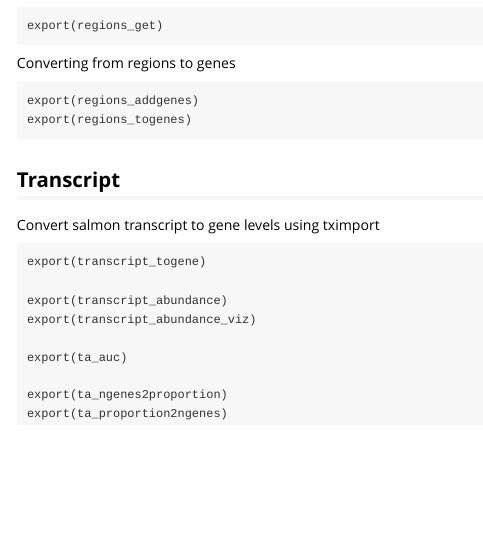
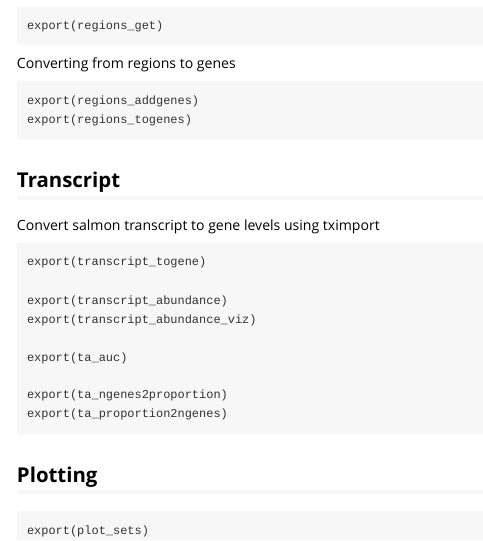
Before and after one commit to csiu/CEMTscripts, an R Markdown document (vignettes/CEMTscripts.Rmd): the page in a window 1100 px wide, from 930 px down. Rendered offline with R 4.5, knitr and Pandoc, with nearby package versions.

Commit message:
mention plotting

````diff
--- a/vignettes/CEMTscripts.Rmd
+++ b/vignettes/CEMTscripts.Rmd
@@ -76,3 +76,9 @@ export(ta_auc)
 export(ta_ngenes2proportion)
 export(ta_proportion2ngenes)
 ```
+
+## Plotting
+
+```
+export(plot_sets)
+```
````
